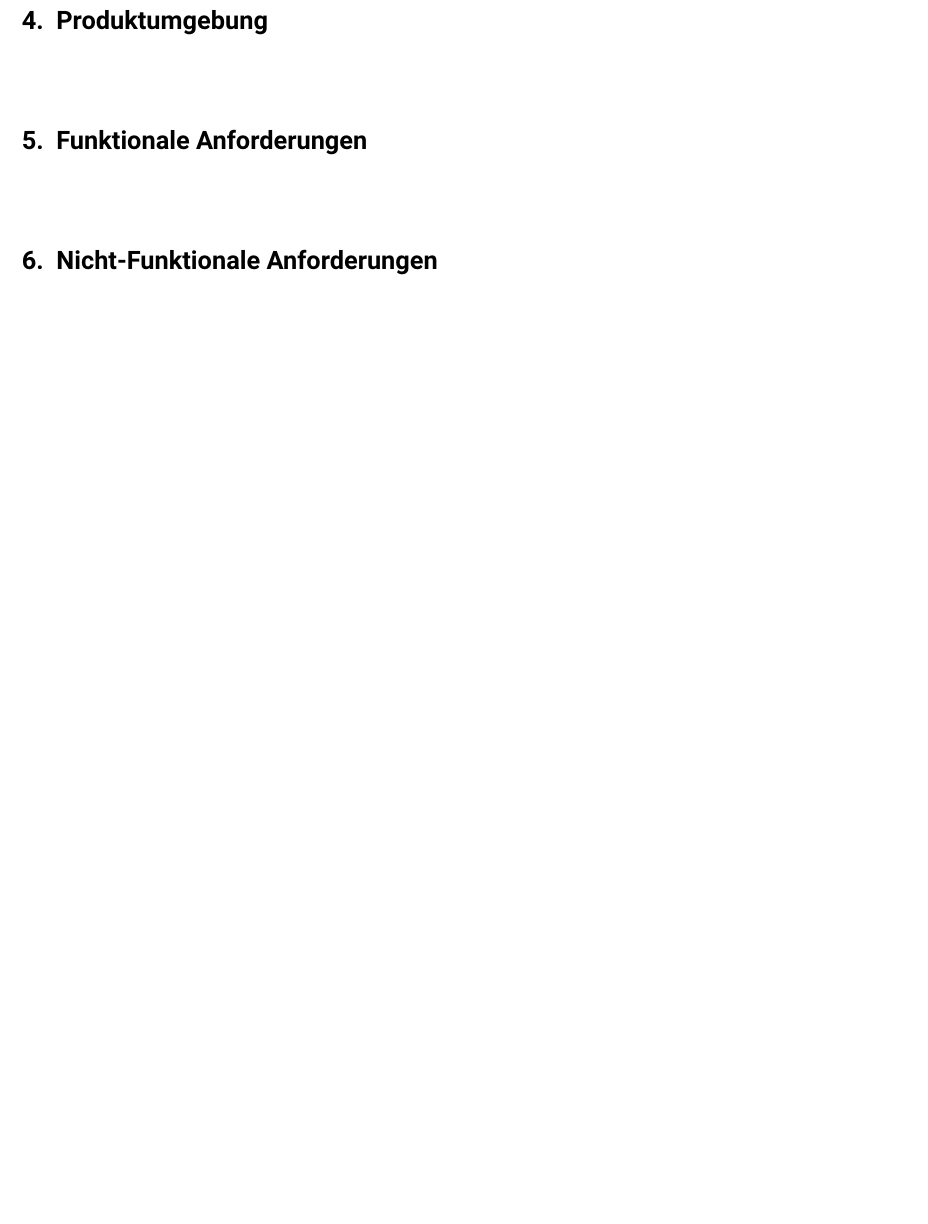
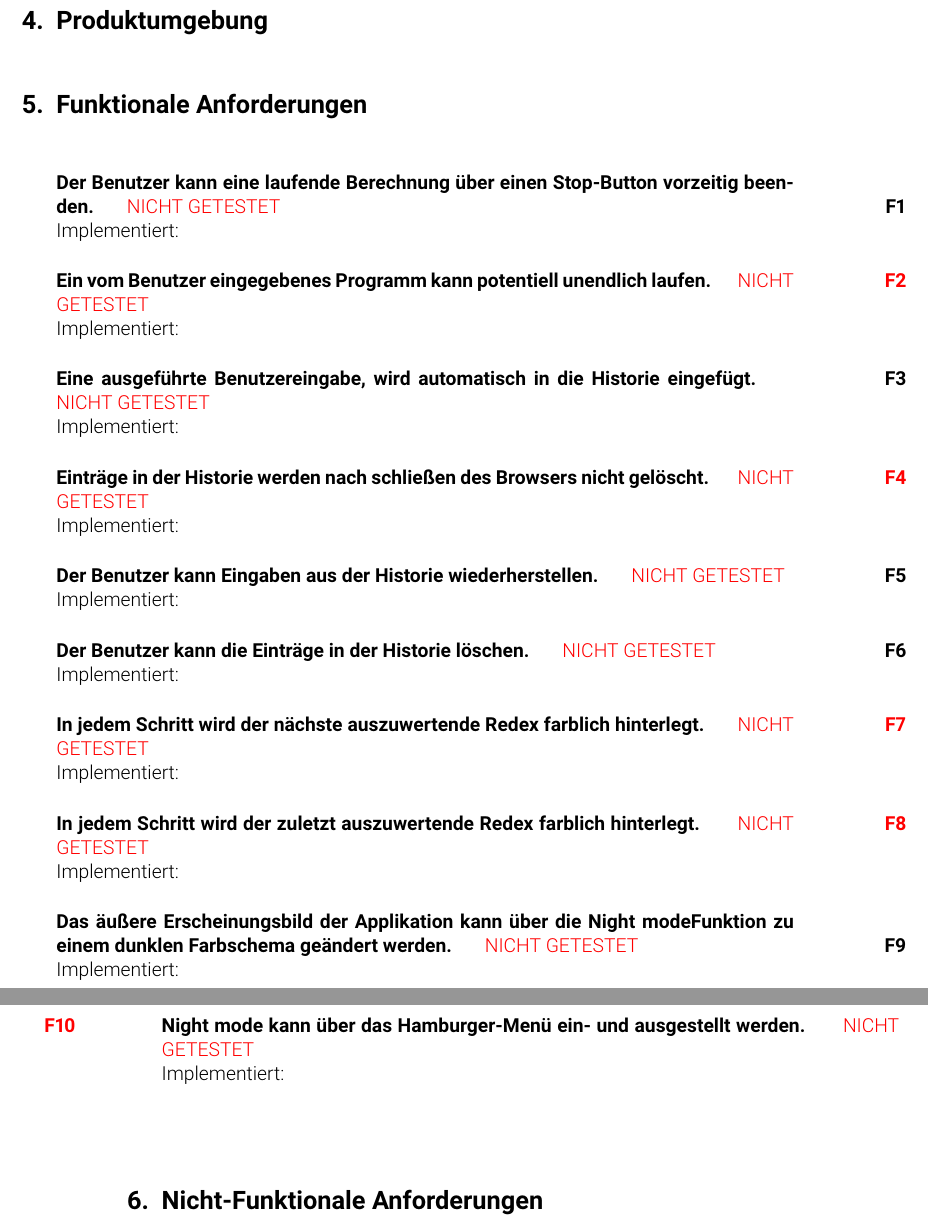
Before and after one commit to auroraide/aurora, a LaTeX document (Planungsphase/Pflichtenheft/pflichtenheft.tex): part of page 5 of 9 before the commit and two parts of pages 5 and 6 of 10 after it, the two joined at a grey line, cut so that both start at the same text, the shorter picture padded with empty space. Compiled offline with pdfLaTeX.

Commit message:
Add a bunch of functionalities

```diff
--- a/Planungsphase/Pflichtenheft/pflichtenheft.tex
+++ b/Planungsphase/Pflichtenheft/pflichtenheft.tex
@@ -120,6 +120,24 @@ Nikolai Polley, Randy Seng}
 
 %%%%%%%%%%%
 \section{Funktionale Anforderungen}
+
+\functionality{Der Benutzer kann eine laufende Berechnung über einen Stop-Button vorzeitig beenden.}{fnc:stop-exec}
+\functionality{Ein vom Benutzer eingegebenes Programm kann potentiell unendlich laufen.}{fnc:run-no-timeout}
+
+\functionality{Eine ausgeführte Benutzereingabe, wird automatisch in die Historie eingefügt.}{fnc:localstorage-autosave}
+\functionality{Einträge in der Historie werden nach schließen des Browsers nicht gelöscht.}{fnc:localstorage-permanent}
+\functionality{Der Benutzer kann Eingaben aus der Historie wiederherstellen.}{fnc:localstorage-restore}
+\functionality{Der Benutzer kann die Einträge in der Historie löschen.}{fnc:localstorage-flush}
+
+\functionality{In jedem Schritt wird der nächste auszuwertende Redex farblich hinterlegt.}{fnc:highlight-next}
+\functionality{In jedem Schritt wird der zuletzt auszuwertende Redex farblich hinterlegt.}{fnc:highlight-previous}
+
+\functionality{Das äußere Erscheinungsbild der Applikation kann über die "Night mode"-Funktion zu einem dunklen Farbschema geändert werden.}{fnc:night-mode}
+\functionality{Night mode kann über das Hamburger-Menü ein- und ausgestellt werden.}{fnc:night-mode-toggle}
+
+
+
+
 
 %\functionality{Login-Möglichkeit auf Homepage}{fnc:login}
 %\fulfills{crt:login}
```
